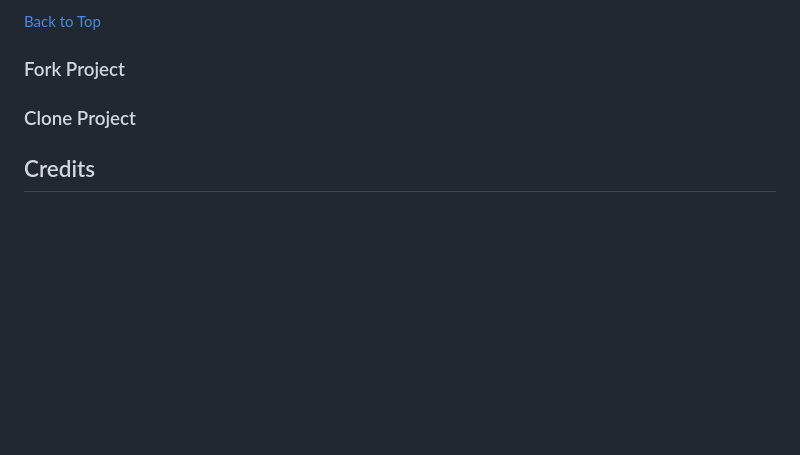
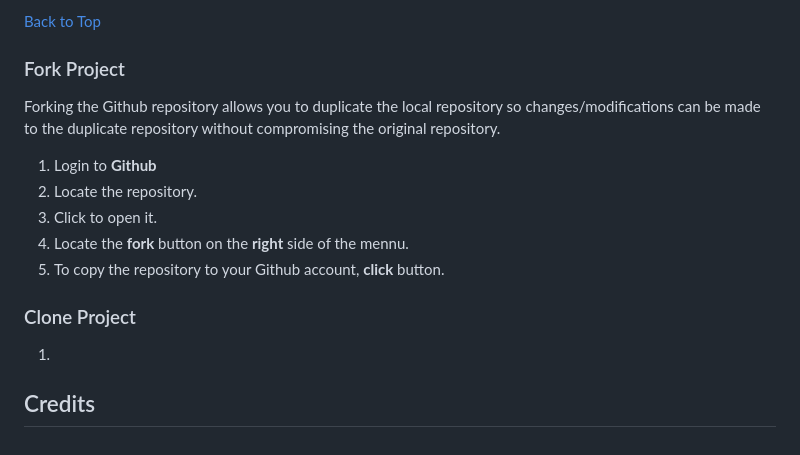
Before and after one commit to MicahIndigo/ashley-zeal-website, a Markdown page: README.md, the part around the change. Drawn GitHub-style; blank space fills up the shorter version.

Commit message:
Add fork project to readme

```diff
--- a/README.md
+++ b/README.md
@@ -238,8 +238,16 @@ I will deploy Ashley Zeal website early on in the web design process using Githu
 
 ### Fork Project
 
+Forking the Github repository allows you to duplicate the local repository so changes/modifications can be made to the duplicate repository without compromising the original repository.
 
+1. Login to **Github**
+2. Locate the repository.
+3. Click to open it.
+4. Locate the **fork** button on the **right** side of the mennu.
+5. To copy the repository to your Github account, **click** button.
 
 ### Clone Project
 
+1.
+
 ## Credits
```
